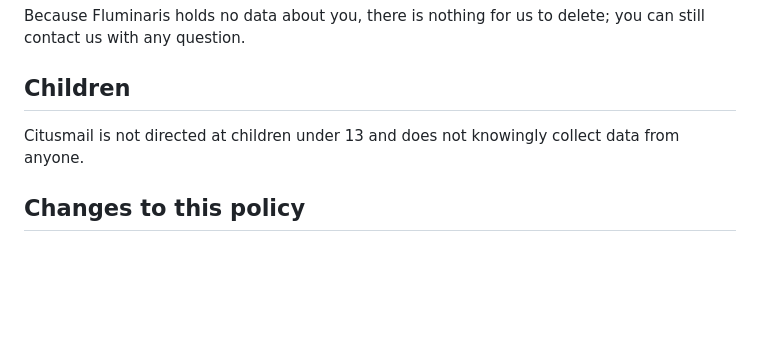
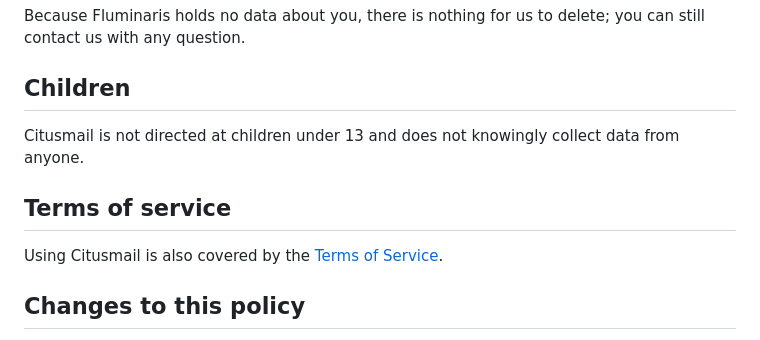
Before and after one commit to pawtaetoe/Citusmail, a Markdown page: docs/privacy-policy.md, the part around the change. GitHub-like rendering; blank space fills up the shorter version.

```diff
--- a/docs/privacy-policy.md
+++ b/docs/privacy-policy.md
@@ -107,6 +107,11 @@ delete; you can still contact us with any question.
 Citusmail is not directed at children under 13 and does not knowingly
 collect data from anyone.
 
+## Terms of service
+
+Using Citusmail is also covered by the
+[Terms of Service](terms-of-service.md).
+
 ## Changes to this policy
 
 If this policy changes, the new version will be published at this address
```
Also changed, not shown: README.md (+3 -2 lines), docs/terms-of-service.md (added, +96 -0 lines).
